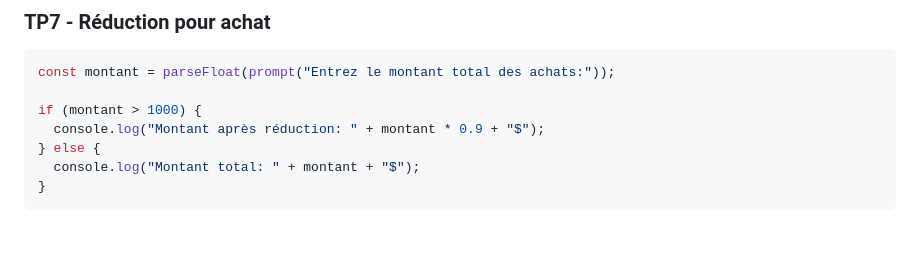
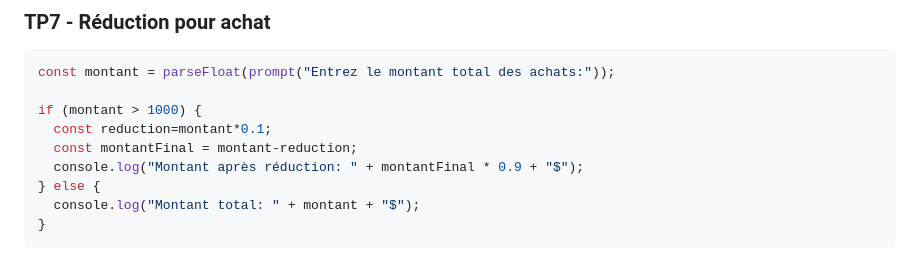
Before and after one commit to 2024-01-08-PRF-AURA-DISTANCIEL/module-js, a Markdown page: tps/solutions.md, the part around the change. Drawn GitHub-style; blank space fills up the shorter version.

Commit message:
Conditions

```diff
--- a/tps/solutions.md
+++ b/tps/solutions.md
@@ -179,7 +179,9 @@ if (note >= 90) {
 const montant = parseFloat(prompt("Entrez le montant total des achats:"));
 
 if (montant > 1000) {
-  console.log("Montant après réduction: " + montant * 0.9 + "$");
+  const reduction=montant*0.1;
+  const montantFinal = montant-reduction;
+  console.log("Montant après réduction: " + montantFinal * 0.9 + "$");
 } else {
   console.log("Montant total: " + montant + "$");
 }
```
